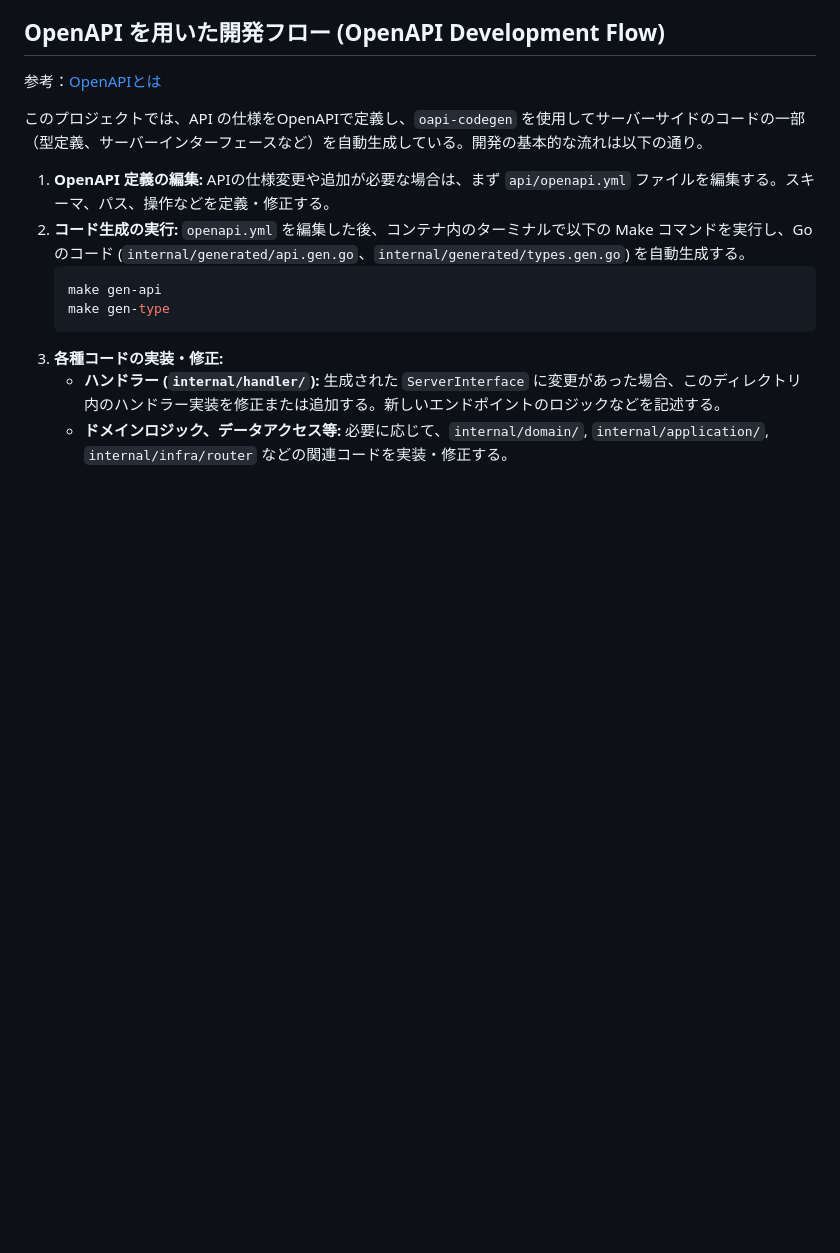
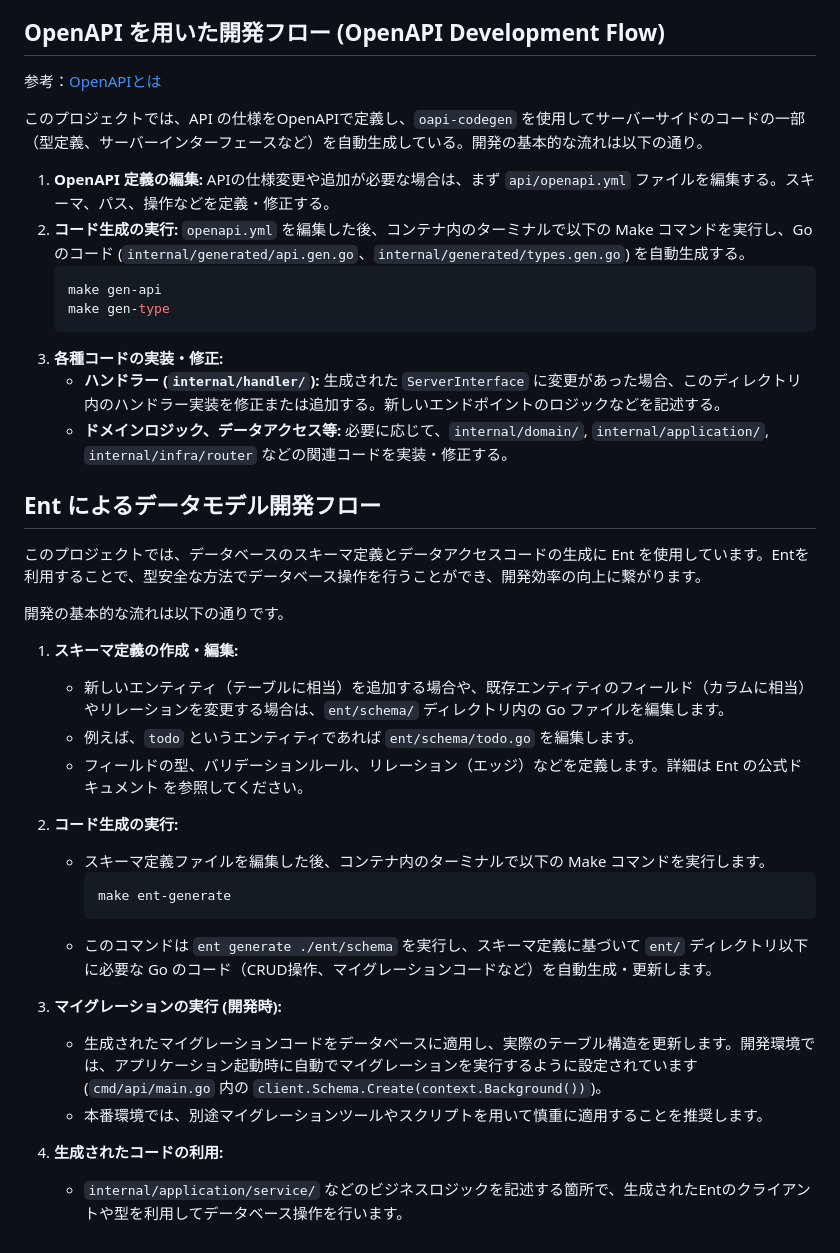
Before and after one commit to utibori-jp/yojitsu-tracker, a Markdown page: backend/README.md, the part around one of its changes. GitHub-like rendering; blank space fills up the shorter version.

````diff
--- a/backend/README.md
+++ b/backend/README.md
@@ -77,3 +103,28 @@ backend/
 3.  **各種コードの実装・修正:**
     * **ハンドラー (`internal/handler/`):** 生成された `ServerInterface` に変更があった場合、このディレクトリ内のハンドラー実装を修正または追加する。新しいエンドポイントのロジックなどを記述する。
     * **ドメインロジック、データアクセス等:** 必要に応じて、`internal/domain/`, `internal/application/`, `internal/infra/router` などの関連コードを実装・修正する。
+
+## Ent によるデータモデル開発フロー
+
+このプロジェクトでは、データベースのスキーマ定義とデータアクセスコードの生成に Ent を使用しています。Entを利用することで、型安全な方法でデータベース操作を行うことができ、開発効率の向上に繋がります。
+
+開発の基本的な流れは以下の通りです。
+
+1.  **スキーマ定義の作成・編集:**
+    *   新しいエンティティ（テーブルに相当）を追加する場合や、既存エンティティのフィールド（カラムに相当）やリレーションを変更する場合は、`ent/schema/` ディレクトリ内の Go ファイルを編集します。
+    *   例えば、`todo` というエンティティであれば `ent/schema/todo.go` を編集します。
+    *   フィールドの型、バリデーションルール、リレーション（エッジ）などを定義します。詳細は Ent の公式ドキュメント を参照してください。
+
+2.  **コード生成の実行:**
+    *   スキーマ定義ファイルを編集した後、コンテナ内のターミナルで以下の Make コマンドを実行します。
+        ```bash
+        make ent-generate
+        ```
+    *   このコマンドは `ent generate ./ent/schema` を実行し、スキーマ定義に基づいて `ent/` ディレクトリ以下に必要な Go のコード（CRUD操作、マイグレーションコードなど）を自動生成・更新します。
+
+3.  **マイグレーションの実行 (開発時):**
+    *   生成されたマイグレーションコードをデータベースに適用し、実際のテーブル構造を更新します。開発環境では、アプリケーション起動時に自動でマイグレーションを実行するように設定されています (`cmd/api/main.go` 内の `client.Schema.Create(context.Background())`)。
+    *   本番環境では、別途マイグレーションツールやスクリプトを用いて慎重に適用することを推奨します。
+
+4.  **生成されたコードの利用:**
+    *   `internal/application/service/` などのビジネスロジックを記述する箇所で、生成されたEntのクライアントや型を利用してデータベース操作を行います。
````
Also changed, not shown: other parts of backend/README.md (+29 -3 lines).
